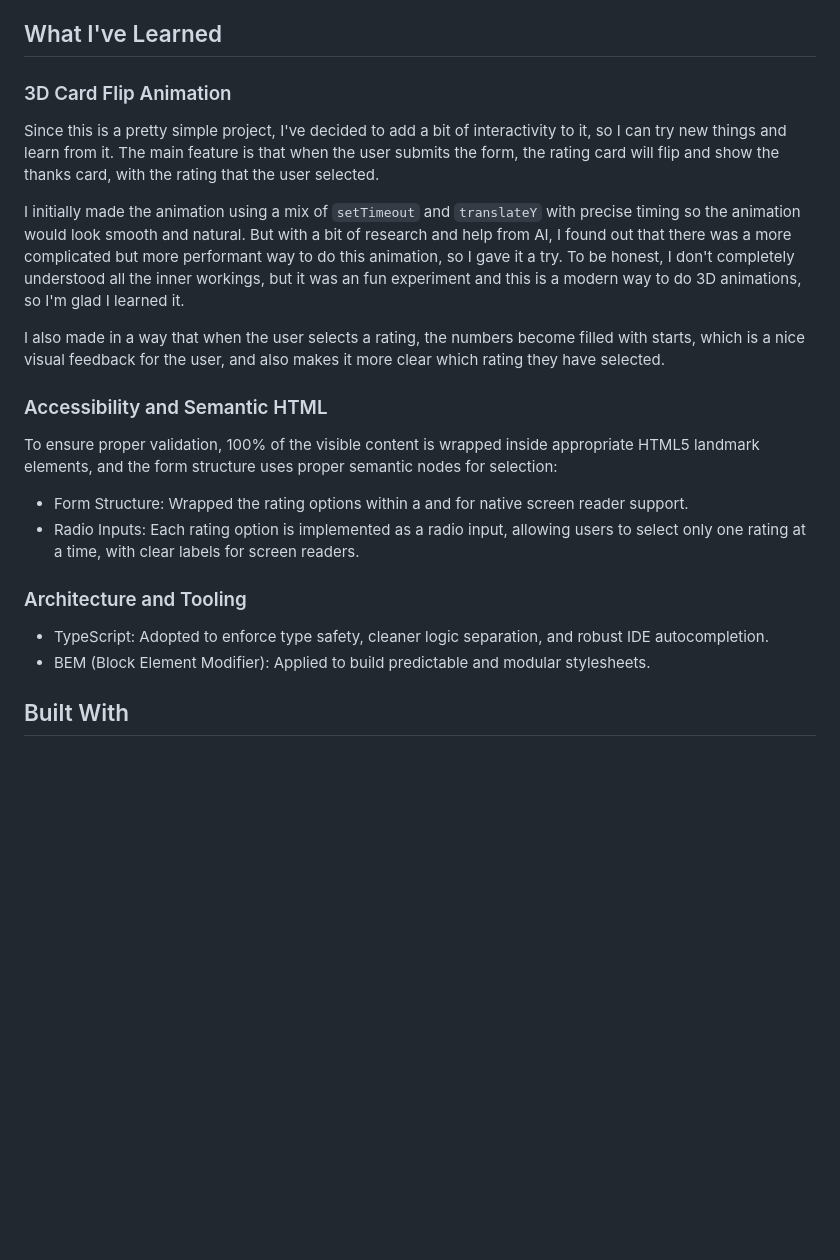
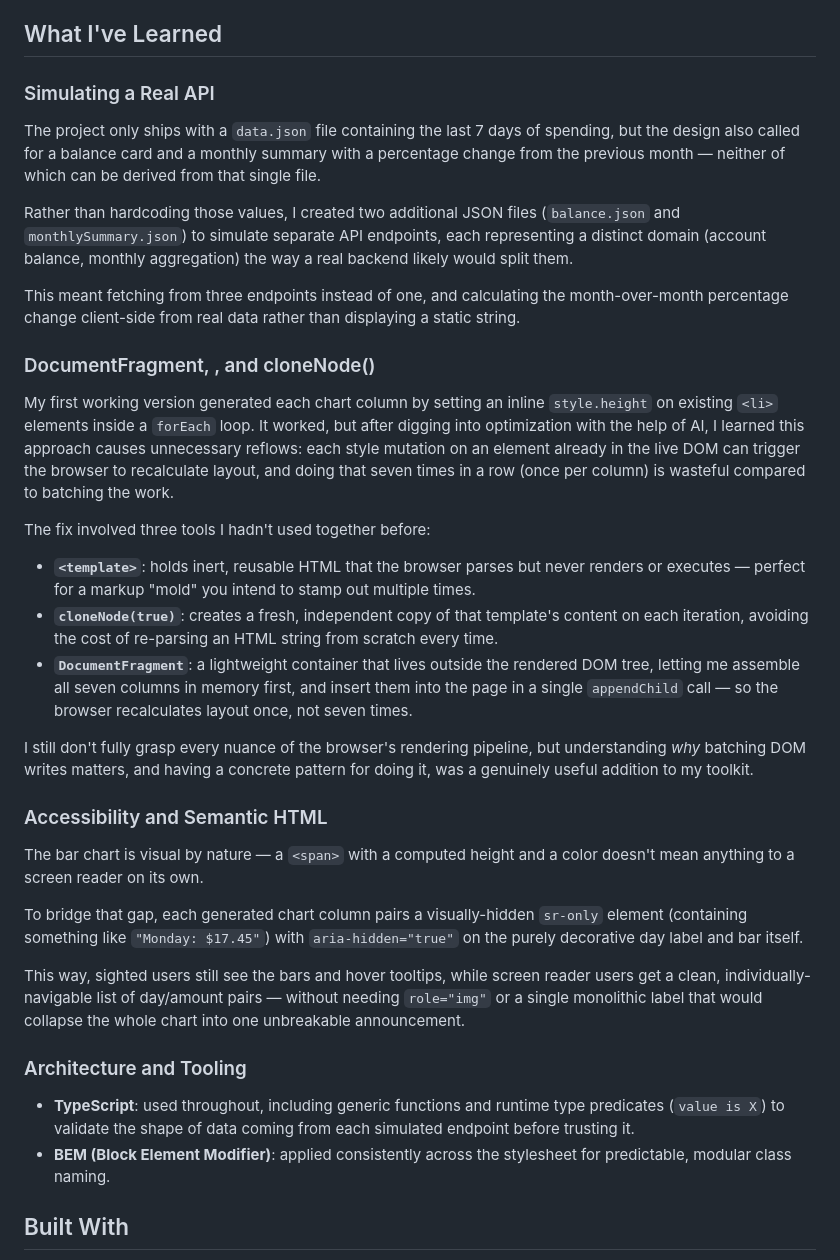
Before and after one commit to psudo-dev/frontend-mentor_-_expenses-chart-component, a Markdown page: README.md, the part around the change. Rendered like a GitHub page; blank space fills up the shorter version.

Commit message:
writing README

```diff
--- a/README.md
+++ b/README.md
@@ -37,25 +37,38 @@ Your users should be able to:
 
 ## What I've Learned
 
-### 3D Card Flip Animation
+### Simulating a Real API
 
-Since this is a pretty simple project, I've decided to add a bit of interactivity to it, so I can try new things and learn from it. The main feature is that when the user submits the form, the rating card will flip and show the thanks card, with the rating that the user selected.
+The project only ships with a `data.json` file containing the last 7 days of spending, but the design also called for a balance card and a monthly summary with a percentage change from the previous month — neither of which can be derived from that single file.
 
-I initially made the animation using a mix of `setTimeout` and `translateY` with precise timing so the animation would look smooth and natural. But with a bit of research and help from AI, I found out that there was a more complicated but more performant way to do this animation, so I gave it a try. To be honest, I don't completely understood all the inner workings, but it was an fun experiment and this is a modern way to do 3D animations, so I'm glad I learned it.
+Rather than hardcoding those values, I created two additional JSON files (`balance.json` and `monthlySummary.json`) to simulate separate API endpoints, each representing a distinct domain (account balance, monthly aggregation) the way a real backend likely would split them.
 
-I also made in a way that when the user selects a rating, the numbers become filled with starts, which is a nice visual feedback for the user, and also makes it more clear which rating they have selected.
+This meant fetching from three endpoints instead of one, and calculating the month-over-month percentage change client-side from real data rather than displaying a static string.
+
+### DocumentFragment, <template>, and cloneNode()
+
+My first working version generated each chart column by setting an inline `style.height` on existing `<li>` elements inside a `forEach` loop. It worked, but after digging into optimization with the help of AI, I learned this approach causes unnecessary reflows: each style mutation on an element already in the live DOM can trigger the browser to recalculate layout, and doing that seven times in a row (once per column) is wasteful compared to batching the work.
+
+The fix involved three tools I hadn't used together before:
+
+- **`<template>`**: holds inert, reusable HTML that the browser parses but never renders or executes — perfect for a markup "mold" you intend to stamp out multiple times.
+- **`cloneNode(true)`**: creates a fresh, independent copy of that template's content on each iteration, avoiding the cost of re-parsing an HTML string from scratch every time.
+- **`DocumentFragment`**: a lightweight container that lives outside the rendered DOM tree, letting me assemble all seven columns in memory first, and insert them into the page in a single `appendChild` call — so the browser recalculates layout once, not seven times.
+
+I still don't fully grasp every nuance of the browser's rendering pipeline, but understanding _why_ batching DOM writes matters, and having a concrete pattern for doing it, was a genuinely useful addition to my toolkit.
 
 ### Accessibility and Semantic HTML
 
-To ensure proper validation, 100% of the visible content is wrapped inside appropriate HTML5 landmark elements, and the form structure uses proper semantic nodes for selection:
+The bar chart is visual by nature — a `<span>` with a computed height and a color doesn't mean anything to a screen reader on its own.
 
-- Form Structure: Wrapped the rating options within a and for native screen reader support.
-- Radio Inputs: Each rating option is implemented as a radio input, allowing users to select only one rating at a time, with clear labels for screen readers.
+To bridge that gap, each generated chart column pairs a visually-hidden `sr-only` element (containing something like `"Monday: $17.45"`) with `aria-hidden="true"` on the purely decorative day label and bar itself.
+
+This way, sighted users still see the bars and hover tooltips, while screen reader users get a clean, individually-navigable list of day/amount pairs — without needing `role="img"` or a single monolithic label that would collapse the whole chart into one unbreakable announcement.
 
 ### Architecture and Tooling
 
-- TypeScript: Adopted to enforce type safety, cleaner logic separation, and robust IDE autocompletion.
-- BEM (Block Element Modifier): Applied to build predictable and modular stylesheets.
+- **TypeScript**: used throughout, including generic functions and runtime type predicates (`value is X`) to validate the shape of data coming from each simulated endpoint before trusting it.
+- **BEM (Block Element Modifier)**: applied consistently across the stylesheet for predictable, modular class naming.
 
 ## Built With
 
```
